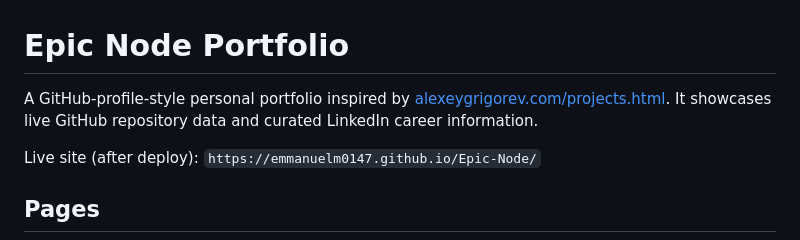
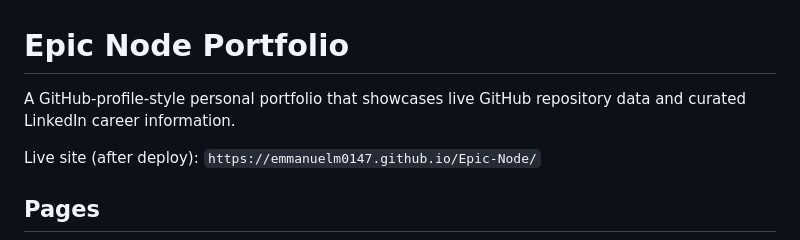
Before and after one commit to EmmanuelM0147/Epic-Node, a Markdown page: README.md, the part around the change. GitHub-like rendering.

Commit message:
Remove external portfolio reference from README.
Drop attribution link so project docs stand on their own.

Co-authored-by: Cursor <cursoragent@cursor.com>

```diff
--- a/README.md
+++ b/README.md
@@ -1,6 +1,6 @@
 # Epic Node Portfolio
 
-A GitHub-profile-style personal portfolio inspired by [alexeygrigorev.com/projects.html](https://alexeygrigorev.com/projects.html). It showcases live GitHub repository data and curated LinkedIn career information.
+A GitHub-profile-style personal portfolio that showcases live GitHub repository data and curated LinkedIn career information.
 
 Live site (after deploy): `https://emmanuelm0147.github.io/Epic-Node/`
 
```
